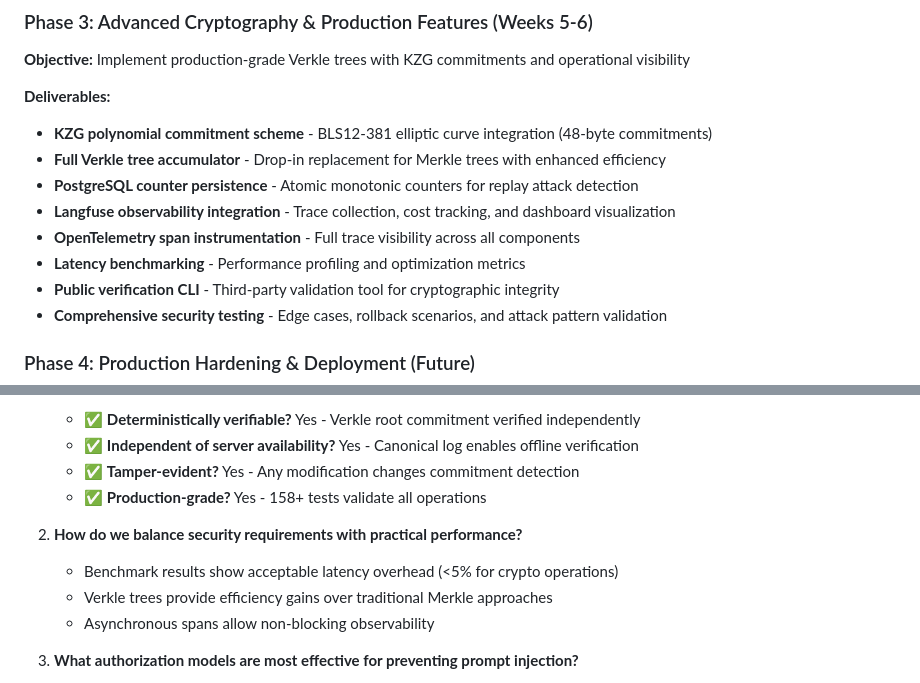
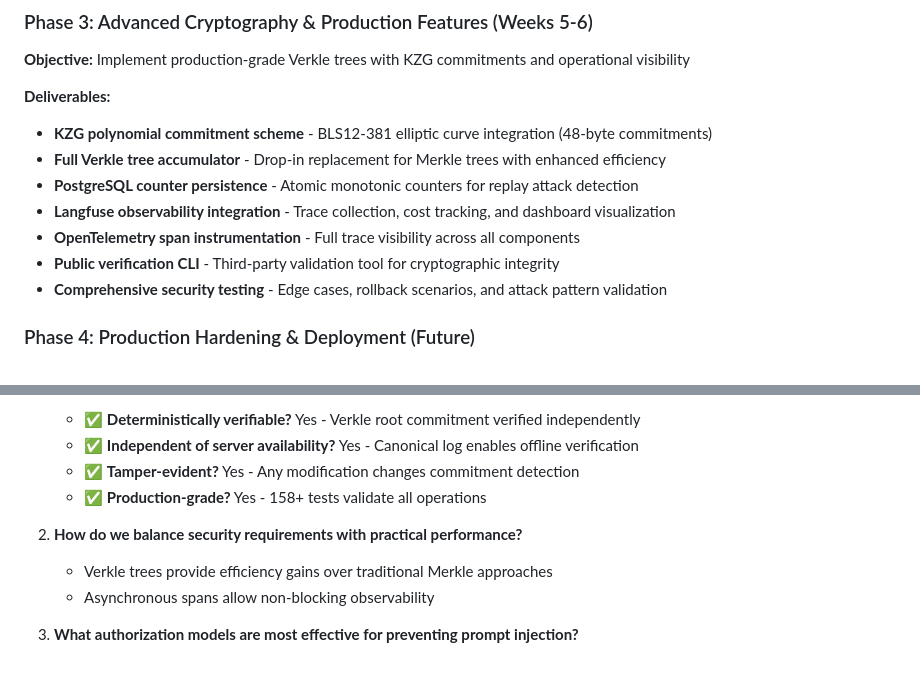
Before and after one commit to AndyO97/verifiable_ai_agent_server, a Markdown page: PROPOSAL.md, 2 parts joined by grey strips. GitHub-like rendering.

```diff
--- a/PROPOSAL.md
+++ b/PROPOSAL.md
@@ -578,7 +578,6 @@ What happens:
 - **PostgreSQL counter persistence** - Atomic monotonic counters for replay attack detection
 - **Langfuse observability integration** - Trace collection, cost tracking, and dashboard visualization
 - **OpenTelemetry span instrumentation** - Full trace visibility across all components
-- **Latency benchmarking** - Performance profiling and optimization metrics
 - **Public verification CLI** - Third-party validation tool for cryptographic integrity
 - **Comprehensive security testing** - Edge cases, rollback scenarios, and attack pattern validation
 
@@ -665,7 +664,6 @@ This project demonstrates practical answers to several important research questi
    - ✅ **Production-grade?** Yes - 158+ tests validate all operations
 
 2. **How do we balance security requirements with practical performance?**
-   - Benchmark results show acceptable latency overhead (<5% for crypto operations)
    - Verkle trees provide efficiency gains over traditional Merkle approaches
    - Asynchronous spans allow non-blocking observability
 
```
Also changed, not shown: PROJECT_SUMMARY.md (+4 -5 lines).
